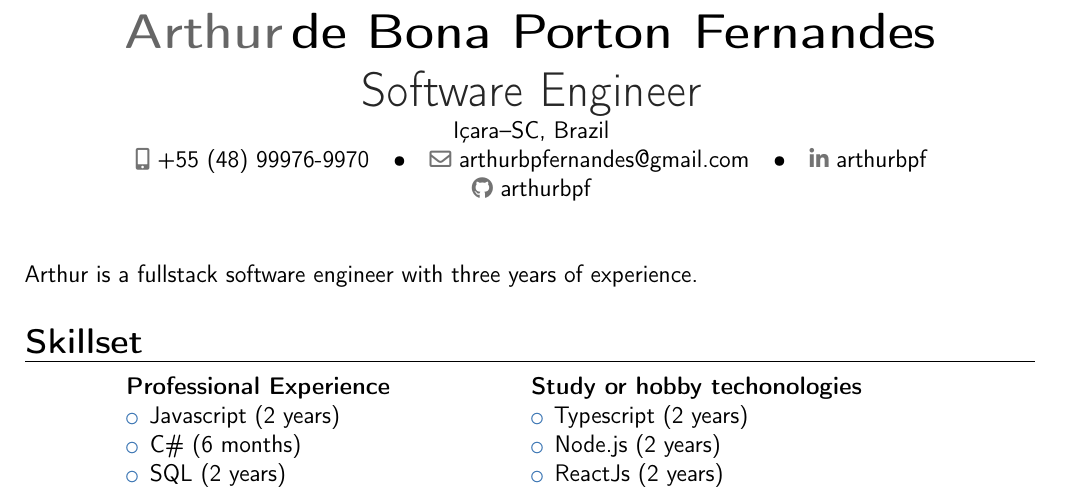
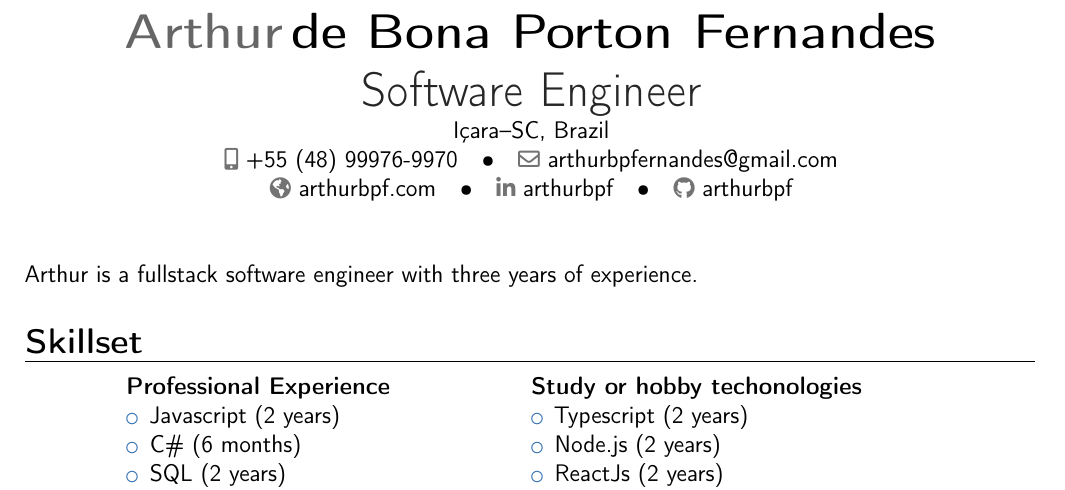
Before and after one commit to arthurbpf/cv, a LaTeX CV (cv_english.tex): part of the page, cut so that both start at the same text. Compiled offline with pdfLaTeX.

Commit message:
add homepage

```diff
--- a/cv_english.tex
+++ b/cv_english.tex
@@ -13,6 +13,7 @@
 \address{Içara--SC, Brazil}
 \phone[mobile]{+55 (48) 99976-9970}
 \email{arthurbpfernandes@gmail.com}
+\homepage{arthurbpf.com}
 \social[linkedin]{arthurbpf}
 \social[github]{arthurbpf}
 
```
Also changed, not shown: cv_portuguese.tex (+1 -0 lines).
